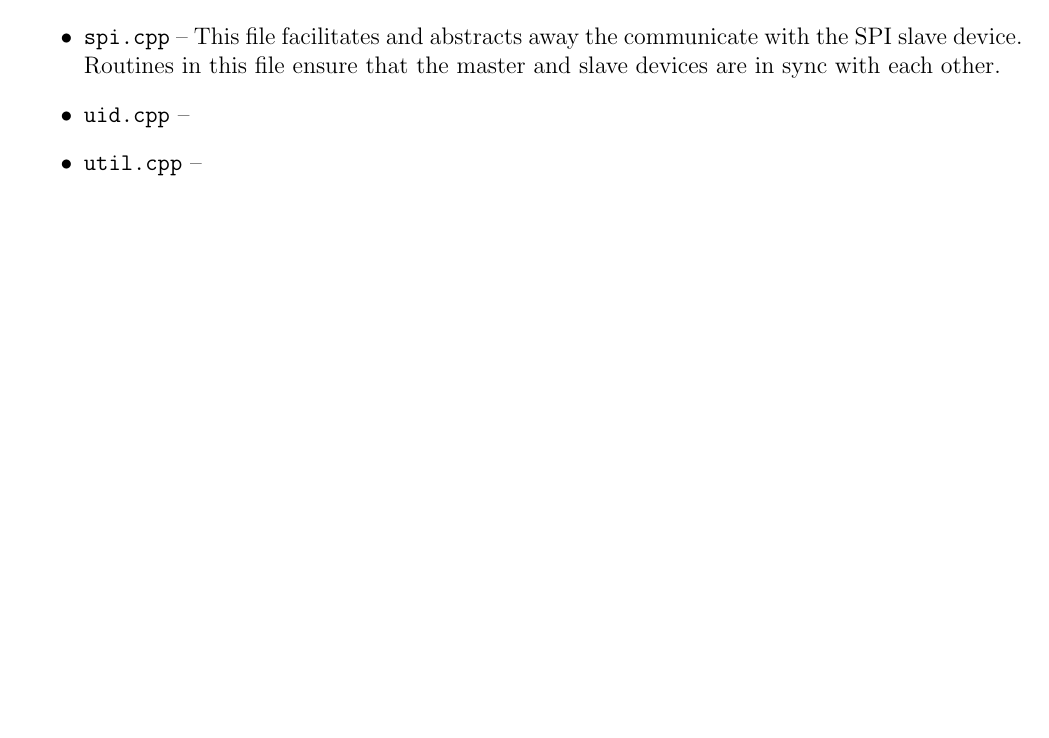
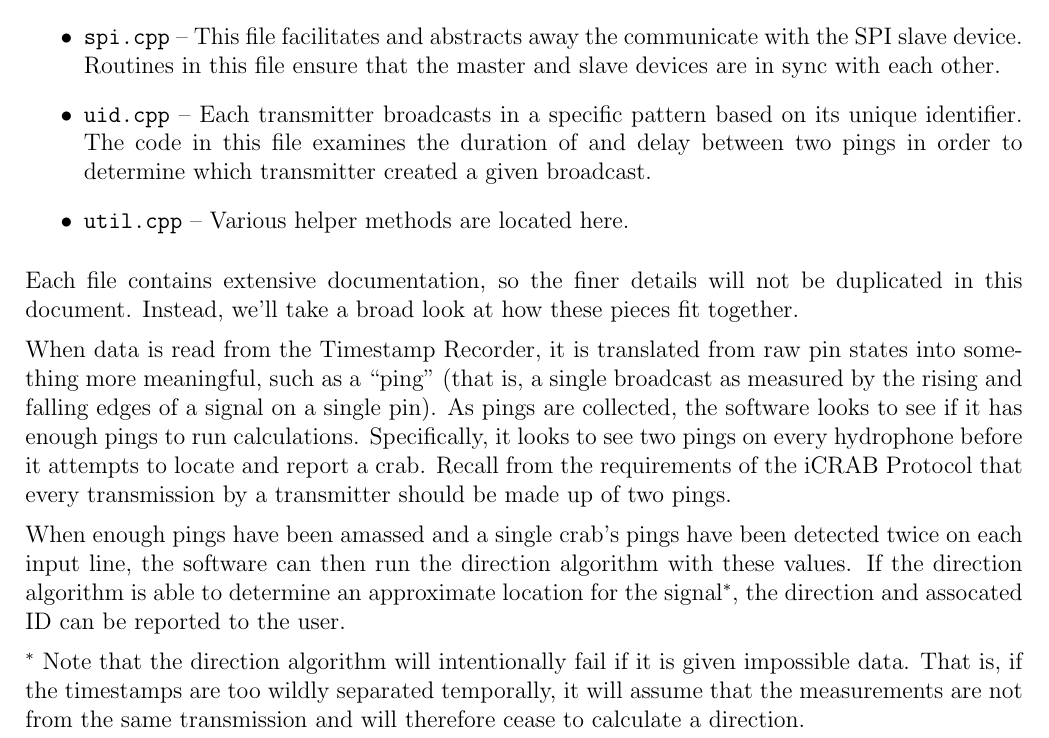
Before and after one commit to cabeese/crab-tracker, a LaTeX document (doc/TechnicalUserGuide/main.tex): part of page 9 of 10, cut so that both start at the same text, the shorter picture padded with empty space. Compiled offline with pdfLaTeX.

Commit message:
See #56. Completes initial Software section writing

```diff
--- a/doc/TechnicalUserGuide/main.tex
+++ b/doc/TechnicalUserGuide/main.tex
@@ -515,8 +515,40 @@ The primary functions of the various files are as follows:
 	Routines in this file ensure that the master and slave devices are in
 	sync with each other.
 \item \texttt{uid.cpp} --
+	Each transmitter broadcasts in a specific pattern based on its unique
+	identifier. The code in this file examines the duration of and delay
+	between two pings in order to determine which transmitter created a
+	given broadcast.
 \item \texttt{util.cpp} --
+	Various helper methods are located here.
 \end{itemize}
+
+Each file contains extensive documentation, so the finer details will not be
+duplicated in this document. Instead, we'll take a broad look at how these
+pieces fit together.
+
+When data is read from the Timestamp Recorder, it is translated from raw pin
+states into something more meaningful, such as a ``ping'' (that is, a single
+broadcast as measured by the rising and falling edges of a signal on a single
+pin).
+As pings are collected, the software looks to see if it has enough pings to
+run calculations.
+Specifically, it looks to see two pings on every hydrophone before it attempts
+to locate and report a crab.
+Recall from the requirements of the iCRAB Protocol that every transmission by
+a transmitter should be made up of two pings.
+
+When enough pings have been amassed and a single crab's pings have been
+detected twice on each input line, the software can then run the direction
+algorithm with these values.
+If the direction algorithm is able to determine an approximate location for
+the signal$^*$, the direction and assocated ID can be reported to the user.
+
+$^*$ Note that the direction algorithm will intentionally fail if it is given
+impossible data.
+That is, if the timestamps are too wildly separated temporally, it will assume
+that the measurements are not from the same transmission and will therefore
+cease to calculate a direction.
 
 %%%%%%%%%%%%%%%%%%%%%%%%%%%%%%%%%%%%%%%%%%%%%%%%%%%%%%%%%%%%%%%%%%%%%%%%%%%%%%%
 \newpage
```
